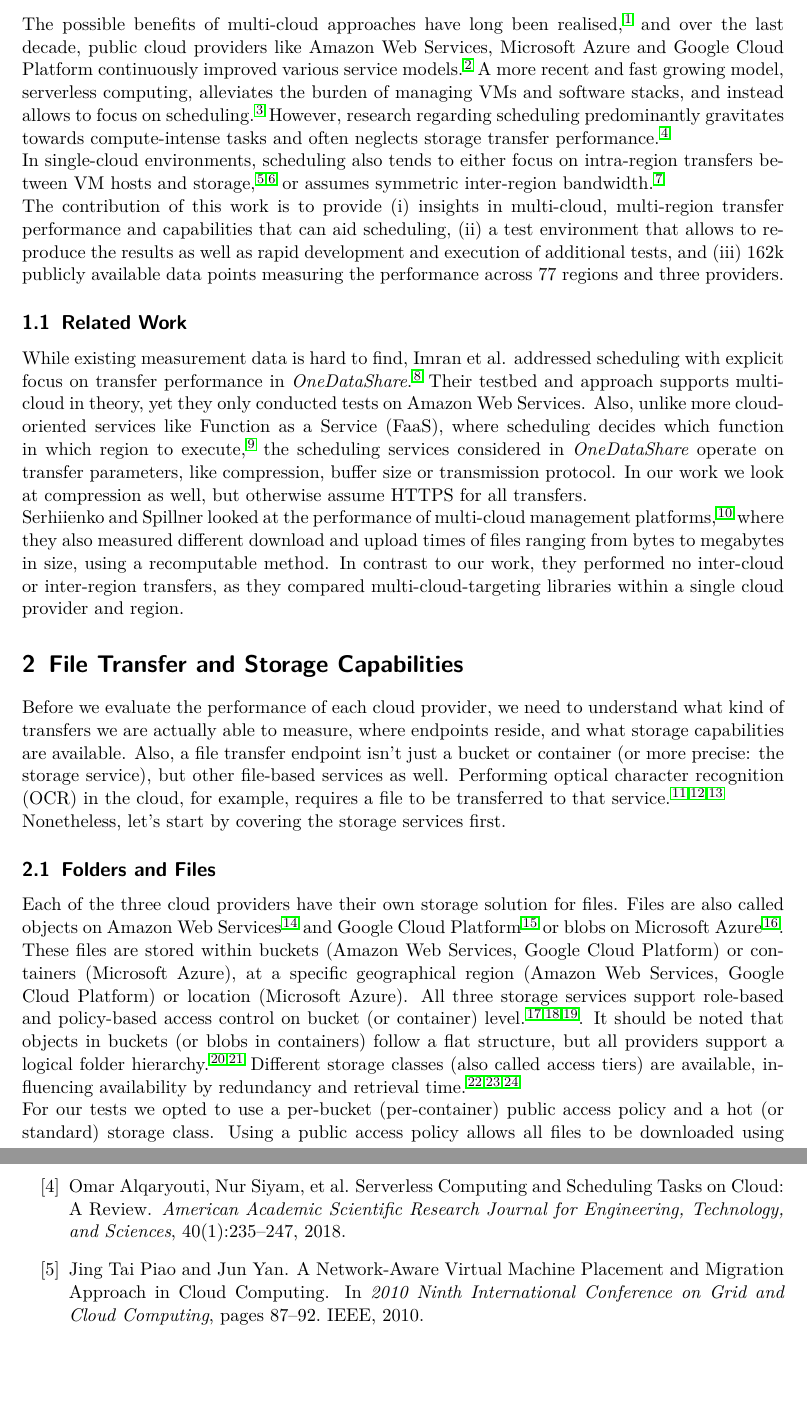
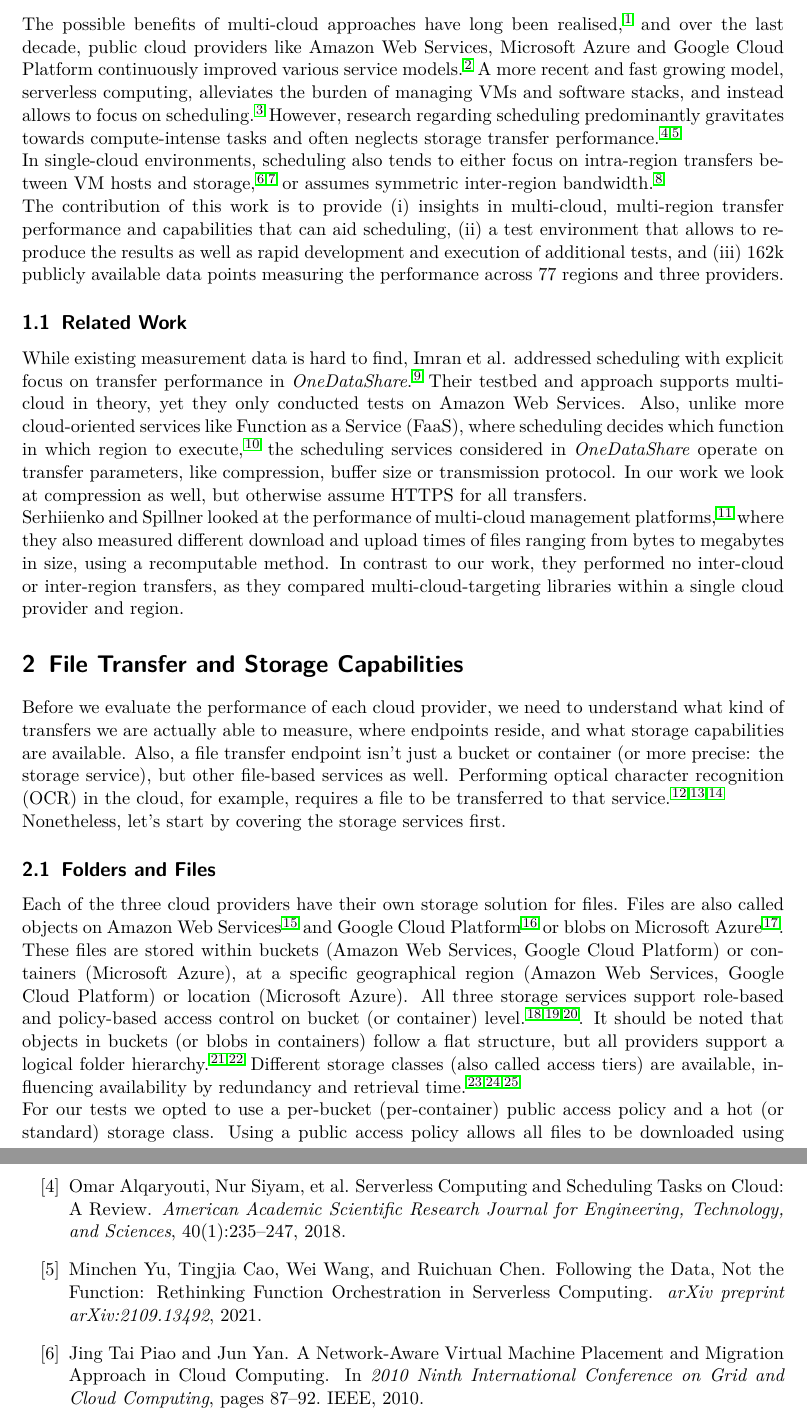
Before and after one commit to meitinger/CloudWorkbench, a LaTeX paper (paper/main.tex, which reads paper/refs.bib): two parts of pages 3 and 16 of 22, joined at a grey line, cut so that both start at the same text, the shorter picture padded with empty space. Compiled offline with pdfLaTeX.

Commit message:
add another ref

```diff
--- a/paper/main.tex
+++ b/paper/main.tex
@@ -171,7 +171,7 @@ Scheduling in the cloud focuses primarily on costs and compute resources. It is
 \newpage
 
 \section{Introduction}
-The possible benefits of multi-cloud approaches have long been realised,\cite{multi_cloud_expectations} and over the last decade, public cloud providers like \AWS, \Azure and \GCP continuously improved various service models.\cite{public_cloud_comparison} A more recent and fast growing model, serverless computing, alleviates the burden of managing VMs and software stacks, and instead allows to focus on scheduling.\cite{multi_cloud_serverless} However, research regarding scheduling predominantly gravitates towards compute-intense tasks and often neglects storage transfer performance.\cite{serverless_computing_and_scheduling}\\
+The possible benefits of multi-cloud approaches have long been realised,\cite{multi_cloud_expectations} and over the last decade, public cloud providers like \AWS, \Azure and \GCP continuously improved various service models.\cite{public_cloud_comparison} A more recent and fast growing model, serverless computing, alleviates the burden of managing VMs and software stacks, and instead allows to focus on scheduling.\cite{multi_cloud_serverless} However, research regarding scheduling predominantly gravitates towards compute-intense tasks and often neglects storage transfer performance.\cite{serverless_computing_and_scheduling,follow_data_not_function}\\
 In single-cloud environments, scheduling also tends to either focus on intra-region transfers between VM hosts and storage,\cite{network_aware_vm_migration,content_based_scheduling_vm} or assumes symmetric inter-region bandwidth.\cite{twin_sibling_faas}\\
 The contribution of this work is to provide
 \begin{inparaenum}[(i)]
--- a/paper/refs.bib
+++ b/paper/refs.bib
@@ -766,3 +766,10 @@ year = {(Accessed on 01/18/2023)}
   year={2018},
   organization={IEEE}
 }
+
+@article{follow_data_not_function,
+  title={{Following the Data, Not the Function: Rethinking Function Orchestration in Serverless Computing}},
+  author={Yu, Minchen and Cao, Tingjia and Wang, Wei and Chen, Ruichuan},
+  journal={arXiv preprint arXiv:2109.13492},
+  year={2021}
+}
```
